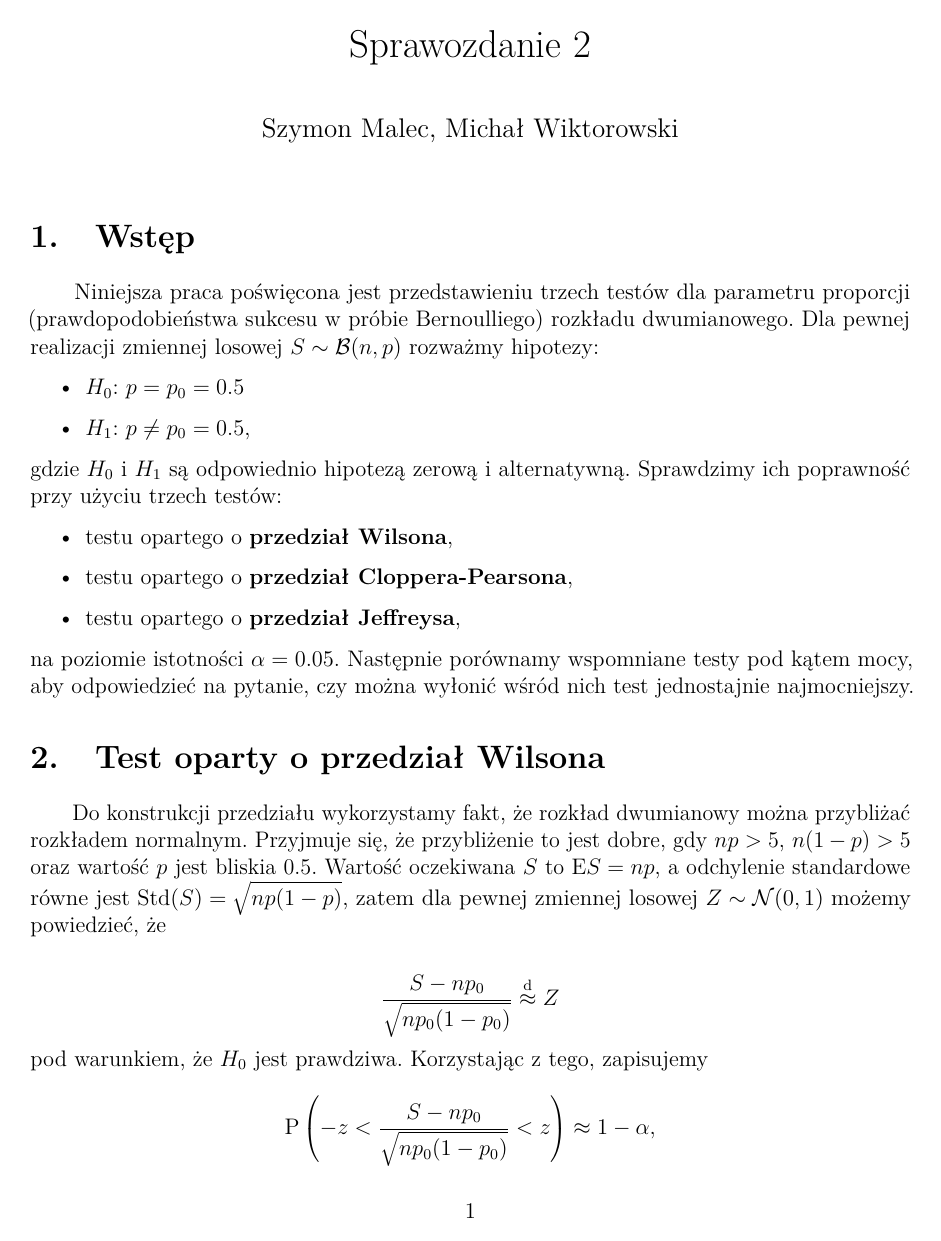
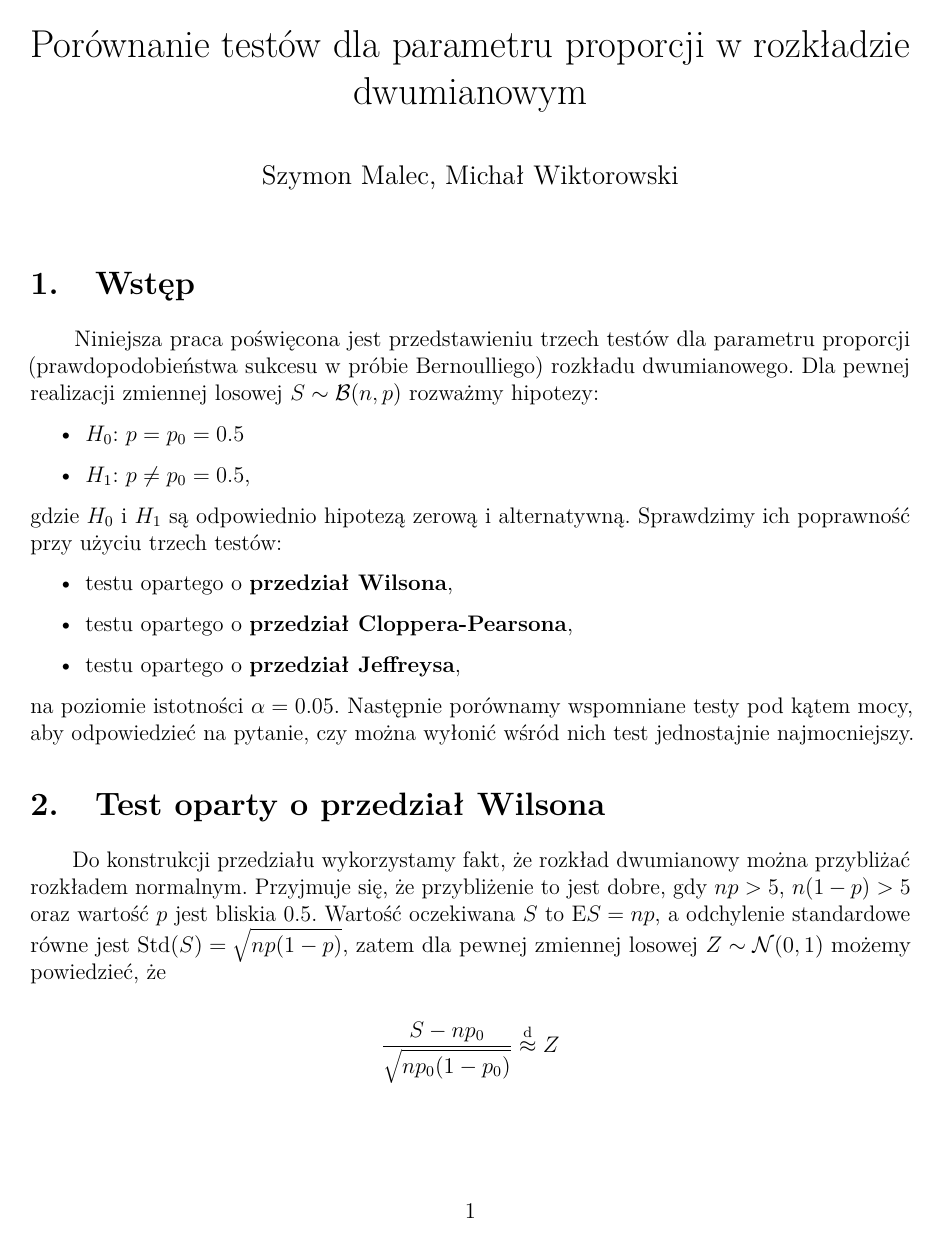
Before and after one commit to mweuro/Sprawozdanie_2_PS, an R Markdown document (Raport.Rmd): page 1 of 6. Rendered offline with R 4.5, knitr and Pandoc, then LaTeX, with nearby package versions; code that draws random numbers runs with fixed seeds of ours; some code elsewhere in the file could not run offline.

Commit message:
przecinek i tytuł

```diff
--- a/Raport.Rmd
+++ b/Raport.Rmd
@@ -1,5 +1,5 @@
 ---
-title: "Sprawozdanie 2"
+title: "Porównanie testów dla parametru proporcji w rozkładzie dwumianowym"
 author: "Szymon Malec, Michał Wiktorowski"
 output:
   pdf_document:
```
Also changed, not shown: Raport.Rmd (2 more changed lines).
